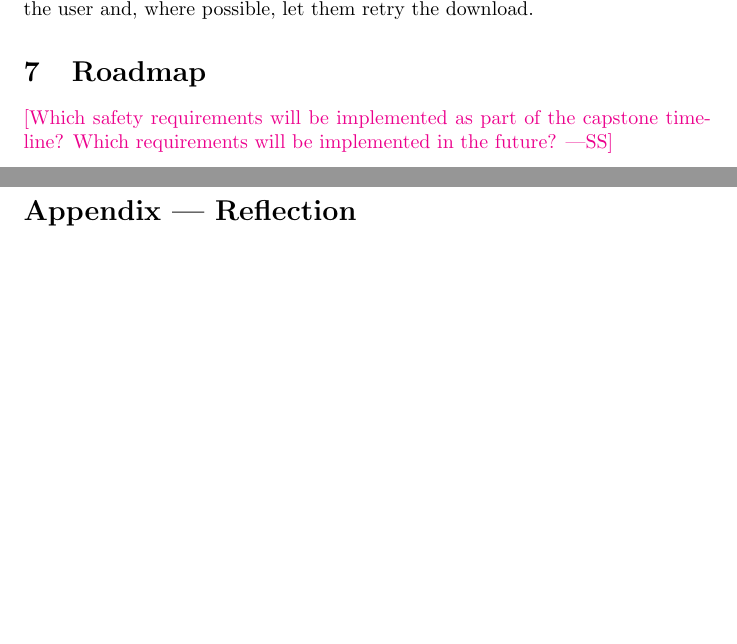
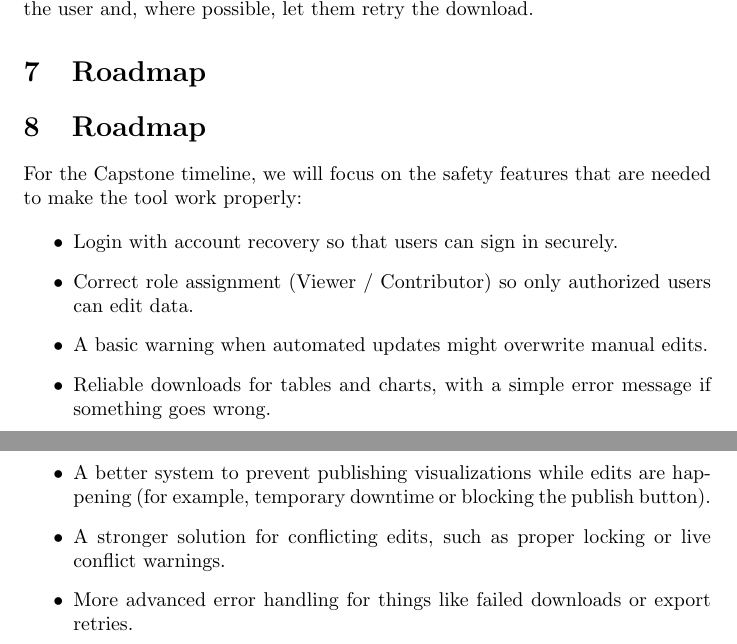
Before and after one commit to thaafei/capstone-sfw2026, a LaTeX document (docs/HazardAnalysis/HazardAnalysis.tex): two parts of pages 5 and 6 of 6 before the commit and two parts of pages 5 and 6 of 7 after it, joined at a grey line, cut so that both start at the same text, the shorter picture padded with empty space. Compiled offline with pdfLaTeX.

Commit message:
RoadMap added to HA

```diff
--- a/docs/HazardAnalysis/HazardAnalysis.tex
+++ b/docs/HazardAnalysis/HazardAnalysis.tex
@@ -113,8 +113,25 @@ If an export (CSV, PNG, etc.) fails or the file is corrupted, the tool must aler
 
 \section{Roadmap}
 
-\wss{Which safety requirements will be implemented as part of the capstone timeline?
-Which requirements will be implemented in the future?}
+\section{Roadmap}
+
+For the Capstone timeline, we will focus on the safety features that are needed to make the tool work properly:
+
+\begin{itemize}
+    \item Login with account recovery so that users can sign in securely.
+    \item Correct role assignment (Viewer / Contributor) so only authorized users can edit data.
+    \item A basic warning when automated updates might overwrite manual edits.
+    \item Reliable downloads for tables and charts, with a simple error message if something goes wrong.
+\end{itemize}
+
+Some features will be added later as future improvements:
+
+\begin{itemize}
+    \item A better system to prevent publishing visualizations while edits are happening (for example, temporary downtime or blocking the publish button).
+    \item A stronger solution for conflicting edits, such as proper locking or live conflict warnings.
+    \item More advanced error handling for things like failed downloads or export retries.
+\end{itemize}
+
 
 \newpage{}
 
```
